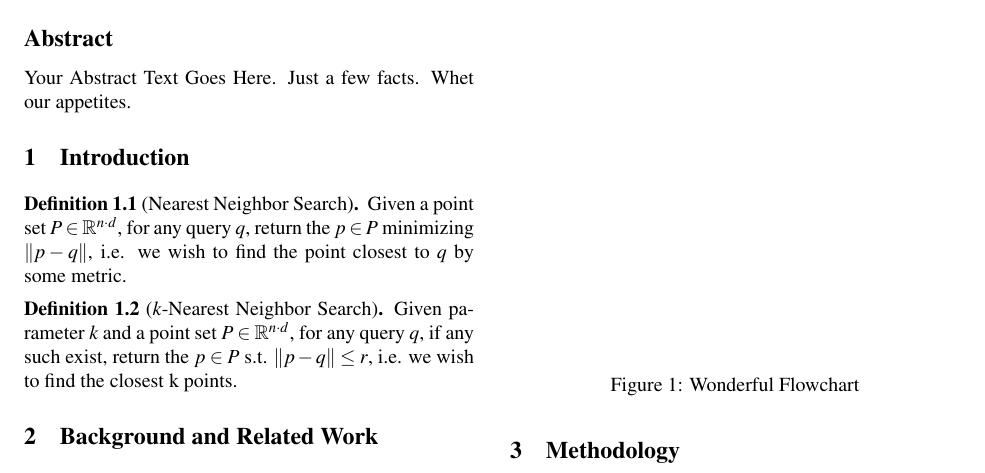
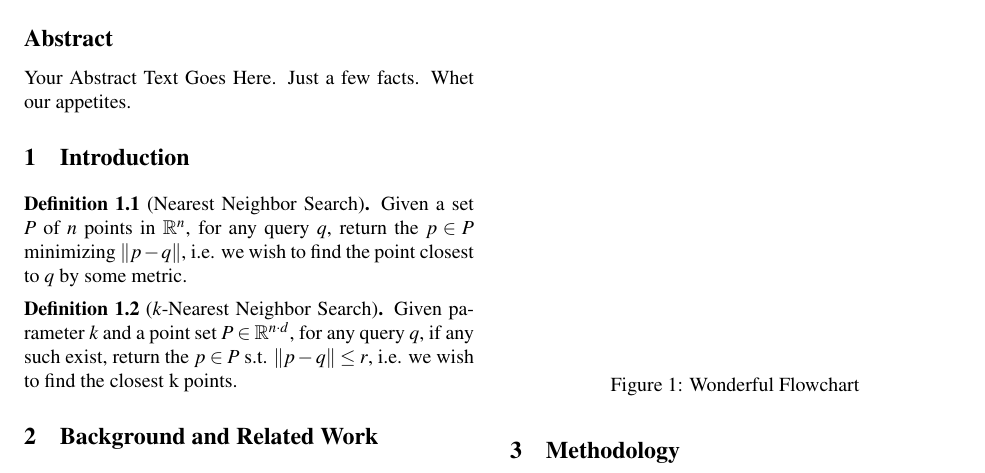
Before and after one commit to Victor0118/largeLSH, a LaTeX document (paper/largelsh.tex): part of page 1 of 3, cut so that both start at the same text. Compiled offline with pdfLaTeX; a LaTeX package or settings file that is missing is left out.

```diff
--- a/paper/largelsh.tex
+++ b/paper/largelsh.tex
@@ -83,7 +83,7 @@
 
 
 \begin{definition}[Nearest Neighbor Search]
-	Given a  point set $P \in \mathbb{R}^{n \cdot d}$, for any query $q$, return the $p \in P$ minimizing $\| p-q \|$, i.e. we wish to find the point closest to $q$ by some metric.
+	Given a set $P$ of $n$ points in $\mathbb{R}^n$, for any query $q$, return the $p \in P$ minimizing $\| p-q \|$, i.e. we wish to find the point closest to $q$ by some metric.
 \end{definition}
 
 \begin{definition}[$k$-Nearest Neighbor Search]
```
Also changed, not shown: 1 other file.
